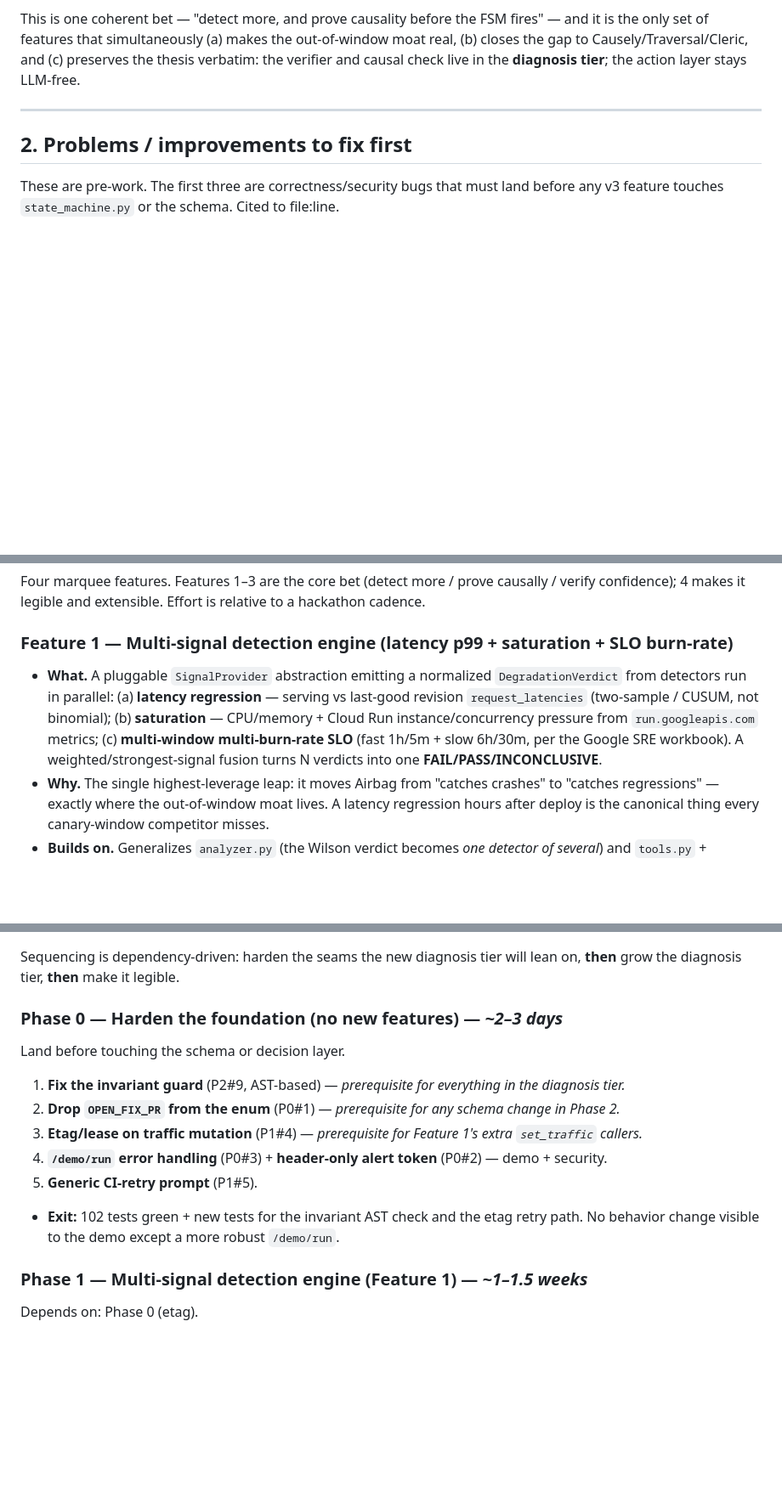
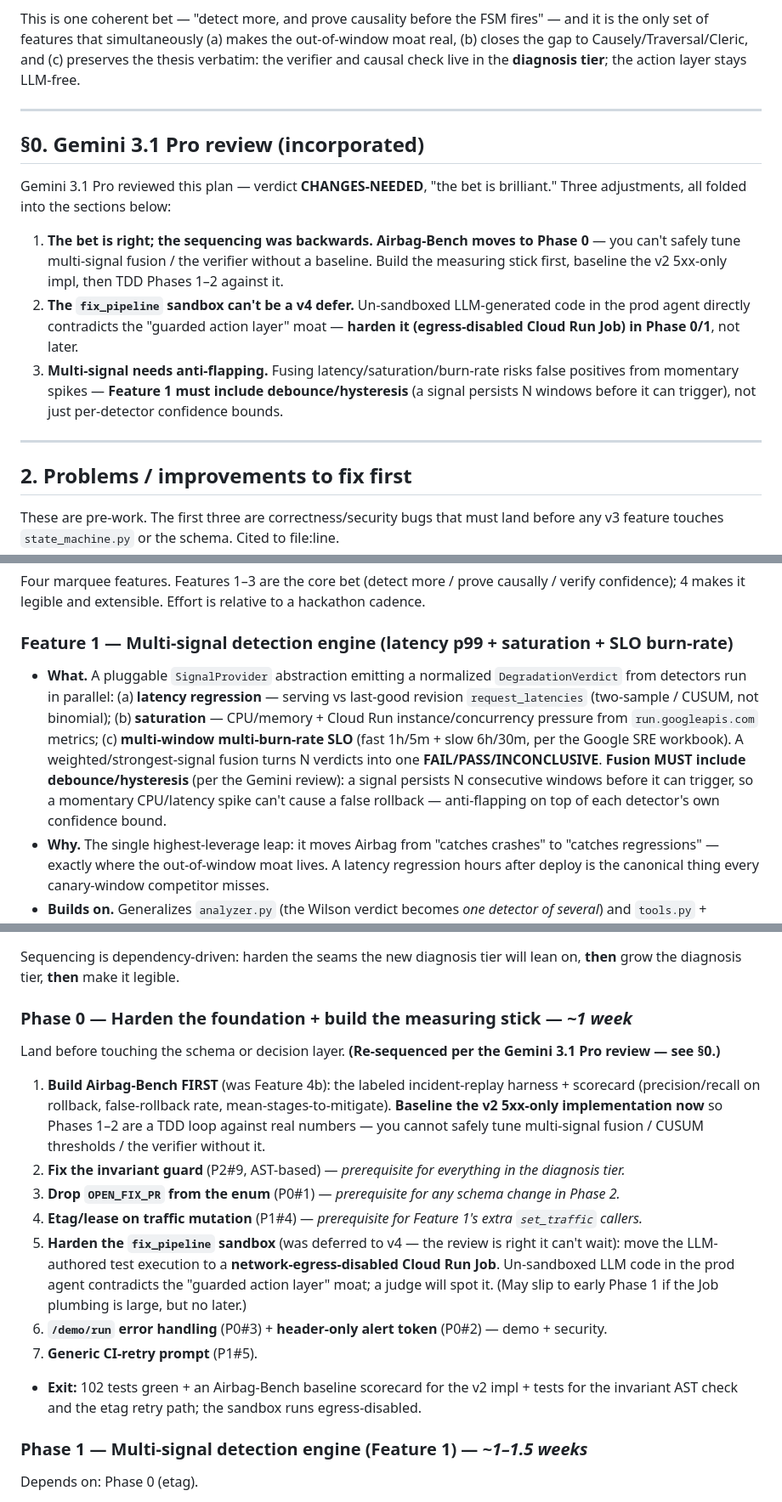
Before and after one commit to JasonYeYuhe/cloud-run-airbag, a Markdown page: docs/V3_VISION.md, 3 parts joined by grey strips. Shown at 85% size. Rendered like a GitHub page; blank space fills up the shorter version.

Commit message:
docs(v3): incorporate Gemini 3.1 Pro review — bench-first, sandbox-now, anti-flapping
Gemini 3.1 Pro reviewed the plan (CHANGES-NEEDED, 'the bet is brilliant'). Folded in: (1) move
Airbag-Bench to Phase 0 (baseline the v2 impl before tuning fusion/verifier — TDD Phases 1-2);
(2) harden the fix_pipeline sandbox to an egress-disabled Cloud Run Job in Phase 0/1 (not v4 — it
contradicts the guarded-action-layer moat); (3) Feature 1 must include debounce/hysteresis (a signal
persists N windows before triggering) to prevent multi-signal false positives. Added a §0 review
section; re-sequenced Phase 0/3; updated the risks list.

Co-Authored-By: Claude Opus 4.8 <noreply@anthropic.com>

```diff
--- a/docs/V3_VISION.md
+++ b/docs/V3_VISION.md
@@ -15,6 +15,22 @@
 > **Make Airbag *causally certain* before it acts, across *more than one signal*.** Concretely: (1) a **multi-signal detection engine** (latency p99 + saturation + multi-window SLO burn-rate, fused into the same FAIL/PASS/INCONCLUSIVE verdict the Wilson gate already produces), and (2) a **causal pre-check + graded-confidence verifier** that binds the symptom to *the specific revision that introduced it* (a durable deploy ledger) and forces approval when confidence is low — wiring confidence directly into the L0–L3 gate.
 
 This is one coherent bet — "detect more, and prove causality before the FSM fires" — and it is the only set of features that simultaneously (a) makes the out-of-window moat real, (b) closes the gap to Causely/Traversal/Cleric, and (c) preserves the thesis verbatim: the verifier and causal check live in the **diagnosis tier**; the action layer stays LLM-free.
+
+---
+
+## §0. Gemini 3.1 Pro review (incorporated)
+
+Gemini 3.1 Pro reviewed this plan — verdict **CHANGES-NEEDED**, "the bet is brilliant." Three
+adjustments, all folded into the sections below:
+1. **The bet is right; the sequencing was backwards.** **Airbag-Bench moves to Phase 0** — you can't
+   safely tune multi-signal fusion / the verifier without a baseline. Build the measuring stick
+   first, baseline the v2 5xx-only impl, then TDD Phases 1–2 against it.
+2. **The `fix_pipeline` sandbox can't be a v4 defer.** Un-sandboxed LLM-generated code in the prod
+   agent directly contradicts the "guarded action layer" moat — **harden it (egress-disabled Cloud
+   Run Job) in Phase 0/1**, not later.
+3. **Multi-signal needs anti-flapping.** Fusing latency/saturation/burn-rate risks false positives
+   from momentary spikes — **Feature 1 must include debounce/hysteresis** (a signal persists N
+   windows before it can trigger), not just per-detector confidence bounds.
 
 ---
 
@@ -72,7 +88,7 @@ These are pre-work. The first three are correctness/security bugs that must land
 Four marquee features. Features 1–3 are the core bet (detect more / prove causally / verify confidence); 4 makes it legible and extensible. Effort is relative to a hackathon cadence.
 
 ### Feature 1 — Multi-signal detection engine (latency p99 + saturation + SLO burn-rate)
-- **What.** A pluggable `SignalProvider` abstraction emitting a normalized `DegradationVerdict` from detectors run in parallel: (a) **latency regression** — serving vs last-good revision `request_latencies` (two-sample / CUSUM, not binomial); (b) **saturation** — CPU/memory + Cloud Run instance/concurrency pressure from `run.googleapis.com` metrics; (c) **multi-window multi-burn-rate SLO** (fast 1h/5m + slow 6h/30m, per the Google SRE workbook). A weighted/strongest-signal fusion turns N verdicts into one **FAIL/PASS/INCONCLUSIVE**.
+- **What.** A pluggable `SignalProvider` abstraction emitting a normalized `DegradationVerdict` from detectors run in parallel: (a) **latency regression** — serving vs last-good revision `request_latencies` (two-sample / CUSUM, not binomial); (b) **saturation** — CPU/memory + Cloud Run instance/concurrency pressure from `run.googleapis.com` metrics; (c) **multi-window multi-burn-rate SLO** (fast 1h/5m + slow 6h/30m, per the Google SRE workbook). A weighted/strongest-signal fusion turns N verdicts into one **FAIL/PASS/INCONCLUSIVE**. **Fusion MUST include debounce/hysteresis** (per the Gemini review): a signal persists N consecutive windows before it can trigger, so a momentary CPU/latency spike can't cause a false rollback — anti-flapping on top of each detector's own confidence bound.
 - **Why.** The single highest-leverage leap: it moves Airbag from "catches crashes" to "catches regressions" — exactly where the out-of-window moat lives. A latency regression hours after deploy is the canonical thing every canary-window competitor misses.
 - **Builds on.** Generalizes `analyzer.py` (the Wilson verdict becomes *one detector of several*) and `tools.py` + `backends/gcp.py` `query_error_rate`/`sample_business_path` (add latency/saturation collectors). **The FAIL/PASS/INCONCLUSIVE contract consumed by `state_machine._validate` (lines 446–455) is unchanged** — the gate wiring is reused verbatim, so the FSM doesn't change.
 - **Effort:** large.
@@ -103,14 +119,23 @@ Four marquee features. Features 1–3 are the core bet (detect more / prove caus
 
 Sequencing is dependency-driven: harden the seams the new diagnosis tier will lean on, **then** grow the diagnosis tier, **then** make it legible.
 
-### Phase 0 — Harden the foundation (no new features) — *~2–3 days*
-Land before touching the schema or decision layer.
-1. **Fix the invariant guard** (P2#9, AST-based) — *prerequisite for everything in the diagnosis tier.*
-2. **Drop `OPEN_FIX_PR` from the enum** (P0#1) — *prerequisite for any schema change in Phase 2.*
-3. **Etag/lease on traffic mutation** (P1#4) — *prerequisite for Feature 1's extra `set_traffic` callers.*
-4. **`/demo/run` error handling** (P0#3) + **header-only alert token** (P0#2) — demo + security.
-5. **Generic CI-retry prompt** (P1#5).
-- **Exit:** 102 tests green + new tests for the invariant AST check and the etag retry path. No behavior change visible to the demo except a more robust `/demo/run`.
+### Phase 0 — Harden the foundation + build the measuring stick — *~1 week*
+Land before touching the schema or decision layer. **(Re-sequenced per the Gemini 3.1 Pro review — see §0.)**
+1. **Build Airbag-Bench FIRST** (was Feature 4b): the labeled incident-replay harness + scorecard
+   (precision/recall on rollback, false-rollback rate, mean-stages-to-mitigate). **Baseline the v2
+   5xx-only implementation now** so Phases 1–2 are a TDD loop against real numbers — you cannot
+   safely tune multi-signal fusion / CUSUM thresholds / the verifier without it.
+2. **Fix the invariant guard** (P2#9, AST-based) — *prerequisite for everything in the diagnosis tier.*
+3. **Drop `OPEN_FIX_PR` from the enum** (P0#1) — *prerequisite for any schema change in Phase 2.*
+4. **Etag/lease on traffic mutation** (P1#4) — *prerequisite for Feature 1's extra `set_traffic` callers.*
+5. **Harden the `fix_pipeline` sandbox** (was deferred to v4 — the review is right it can't wait):
+   move the LLM-authored test execution to a **network-egress-disabled Cloud Run Job**. Un-sandboxed
+   LLM code in the prod agent contradicts the "guarded action layer" moat; a judge will spot it.
+   (May slip to early Phase 1 if the Job plumbing is large, but no later.)
+6. **`/demo/run` error handling** (P0#3) + **header-only alert token** (P0#2) — demo + security.
+7. **Generic CI-retry prompt** (P1#5).
+- **Exit:** 102 tests green + an Airbag-Bench baseline scorecard for the v2 impl + tests for the
+  invariant AST check and the etag retry path; the sandbox runs egress-disabled.
 
 ### Phase 1 — Multi-signal detection engine (Feature 1) — *~1–1.5 weeks*
 Depends on: Phase 0 (etag).
```
Also changed, not shown: other parts of docs/V3_VISION.md (+2 -2 lines).
